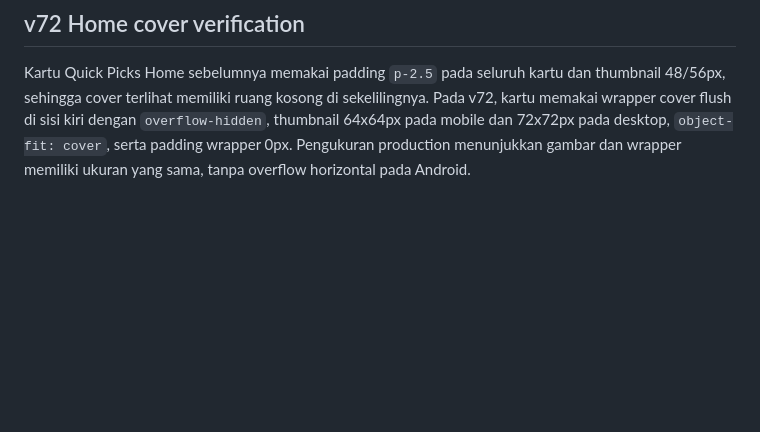
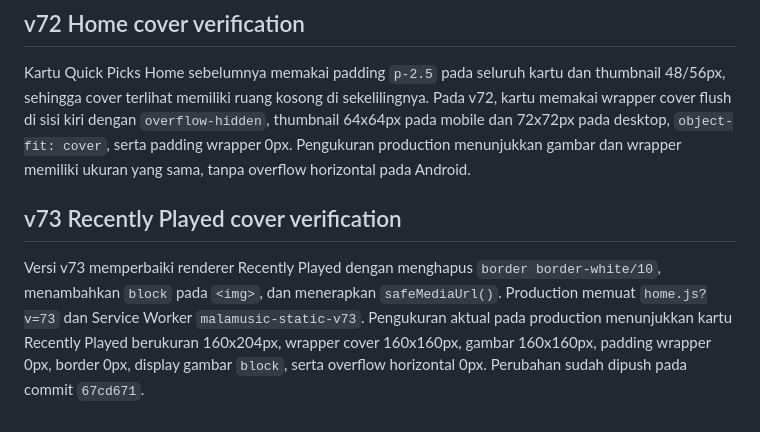
Before and after one commit to DaffaHeroik/MalaMusic, a Markdown page: notes/manual-audit-2026-08-17.md, the part around the change. Rendered like a GitHub page; blank space fills up the shorter version.

Commit message:
docs: record recently played cover verification

```diff
--- a/notes/manual-audit-2026-08-17.md
+++ b/notes/manual-audit-2026-08-17.md
@@ -40,3 +40,7 @@ Launcher Listen Together tidak lagi dibuat sebagai pill floating di atas konten.
 ## v72 Home cover verification
 
 Kartu Quick Picks Home sebelumnya memakai padding `p-2.5` pada seluruh kartu dan thumbnail 48/56px, sehingga cover terlihat memiliki ruang kosong di sekelilingnya. Pada v72, kartu memakai wrapper cover flush di sisi kiri dengan `overflow-hidden`, thumbnail 64x64px pada mobile dan 72x72px pada desktop, `object-fit: cover`, serta padding wrapper 0px. Pengukuran production menunjukkan gambar dan wrapper memiliki ukuran yang sama, tanpa overflow horizontal pada Android.
+
+## v73 Recently Played cover verification
+
+Versi v73 memperbaiki renderer Recently Played dengan menghapus `border border-white/10`, menambahkan `block` pada `<img>`, dan menerapkan `safeMediaUrl()`. Production memuat `home.js?v=73` dan Service Worker `malamusic-static-v73`. Pengukuran aktual pada production menunjukkan kartu Recently Played berukuran 160x204px, wrapper cover 160x160px, gambar 160x160px, padding wrapper 0px, border 0px, display gambar `block`, serta overflow horizontal 0px. Perubahan sudah dipush pada commit `67cd671`.
```
